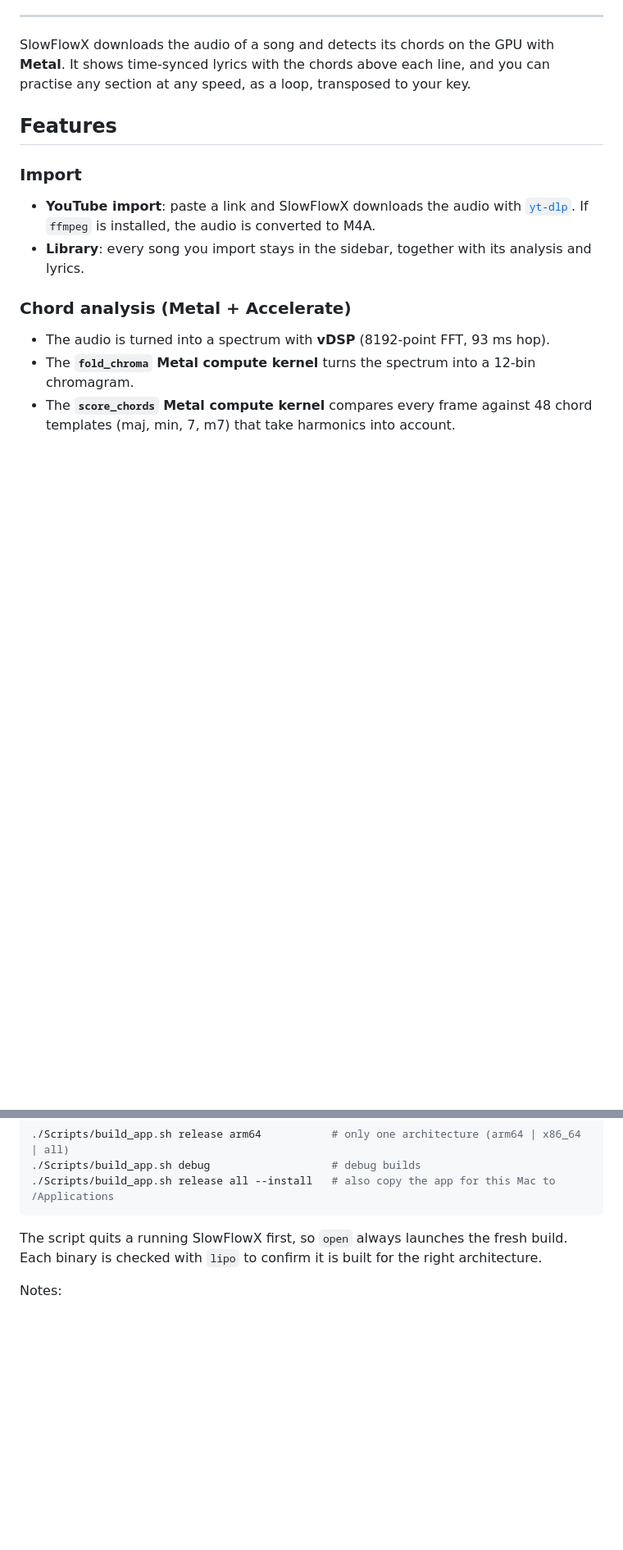
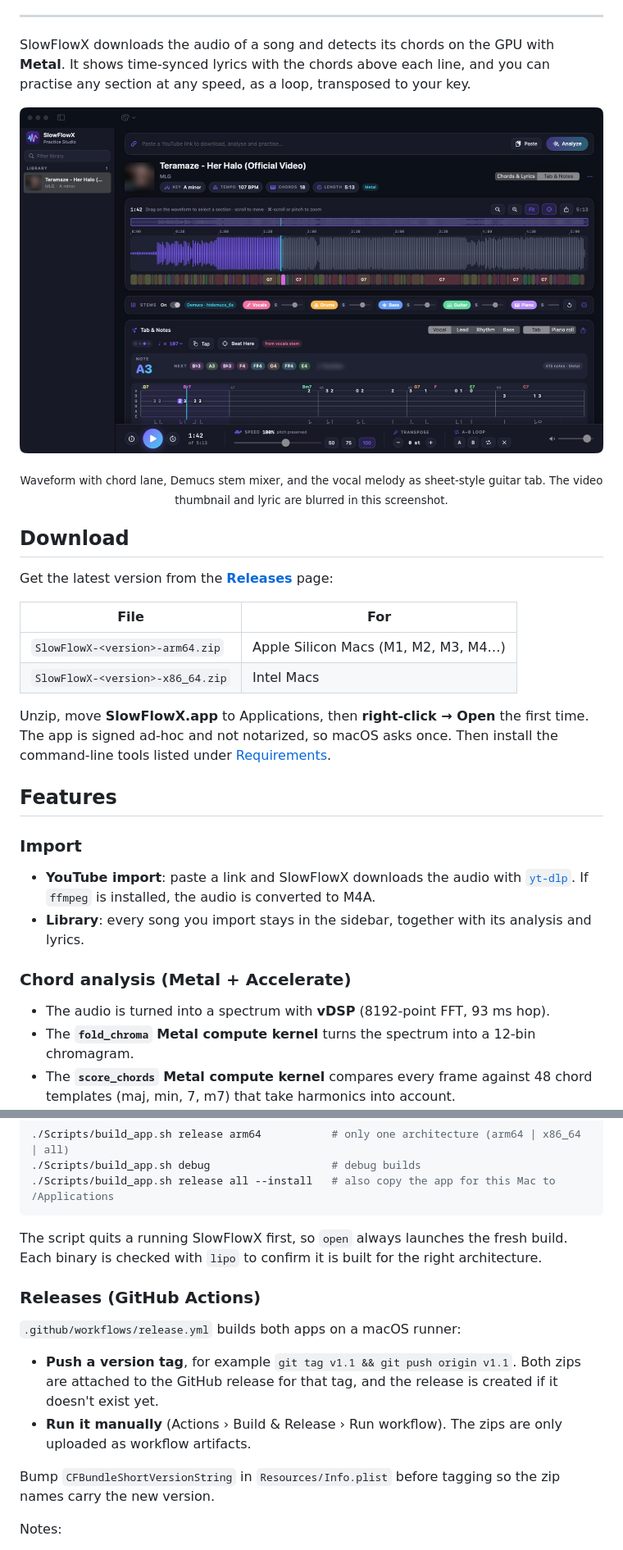
Before and after one commit to lydianb79/SlowFlowX, a Markdown page: README.md, 2 parts joined by grey strips. Shown at 82% size. Rendered like a GitHub page; pictures changed too: docs/screenshot.png (added); blank space fills up the shorter version.

Commit message:
Add screenshot, download section and release workflow
- docs/screenshot.png: fresh capture of the current app (Tab & Notes,
  stem mixer, chord lane); video thumbnail and lyric blurred
- README: screenshot, Download section (arm64 / x86_64 zips), release
  workflow instructions, project layout
- GitHub Actions workflow builds both architectures on macOS and
  attaches the zips to the release for v* tags

Co-Authored-By: Claude Opus 5.5 <noreply@anthropic.com>
Claude-Session: https://claude.ai/code/session_01T7upPPJieAiBQAEqdi2mqd

```diff
--- a/README.md
+++ b/README.md
@@ -12,6 +12,22 @@
 ---
 
 SlowFlowX downloads the audio of a song and detects its chords on the GPU with **Metal**. It shows time-synced lyrics with the chords above each line, and you can practise any section at any speed, as a loop, transposed to your key.
+
+<p align="center">
+  <img src="docs/screenshot.png" alt="SlowFlowX: waveform with chord lane, stem mixer and the sheet-style tab of the vocal melody">
+</p>
+<p align="center"><sub>Waveform with chord lane, Demucs stem mixer, and the vocal melody as sheet-style guitar tab. The video thumbnail and lyric are blurred in this screenshot.</sub></p>
+
+## Download
+
+Get the latest version from the [**Releases**](https://github.com/lydianb79/SlowFlowX/releases/latest) page:
+
+| File | For |
+|---|---|
+| `SlowFlowX-<version>-arm64.zip` | Apple Silicon Macs (M1, M2, M3, M4…) |
+| `SlowFlowX-<version>-x86_64.zip` | Intel Macs |
+
+Unzip, move **SlowFlowX.app** to Applications, then **right-click → Open** the first time. The app is signed ad-hoc and not notarized, so macOS asks once. Then install the command-line tools listed under [Requirements](#requirements).
 
 ## Features
 
@@ -146,6 +162,15 @@ More options:
 
 The script quits a running SlowFlowX first, so `open` always launches the fresh build. Each binary is checked with `lipo` to confirm it is built for the right architecture.
 
+### Releases (GitHub Actions)
+
+`.github/workflows/release.yml` builds both apps on a macOS runner:
+
+- **Push a version tag**, for example `git tag v1.1 && git push origin v1.1`. Both zips are attached to the GitHub release for that tag, and the release is created if it doesn't exist yet.
+- **Run it manually** (Actions › Build & Release › Run workflow). The zips are only uploaded as workflow artifacts.
+
+Bump `CFBundleShortVersionString` in `Resources/Info.plist` before tagging so the zip names carry the new version.
+
 Notes:
 - Both apps are signed ad-hoc. On another Mac, right-click the app and choose **Open** the first time, or clear the quarantine flag with `xattr -dr com.apple.quarantine SlowFlowX.app`.
 - Stem separation with Demucs uses the GPU (MPS) on Apple Silicon. On Intel it runs on the CPU, which is noticeably slower.
```
Also changed, not shown: other parts of README.md (+2 -0 lines), 1 other file.
